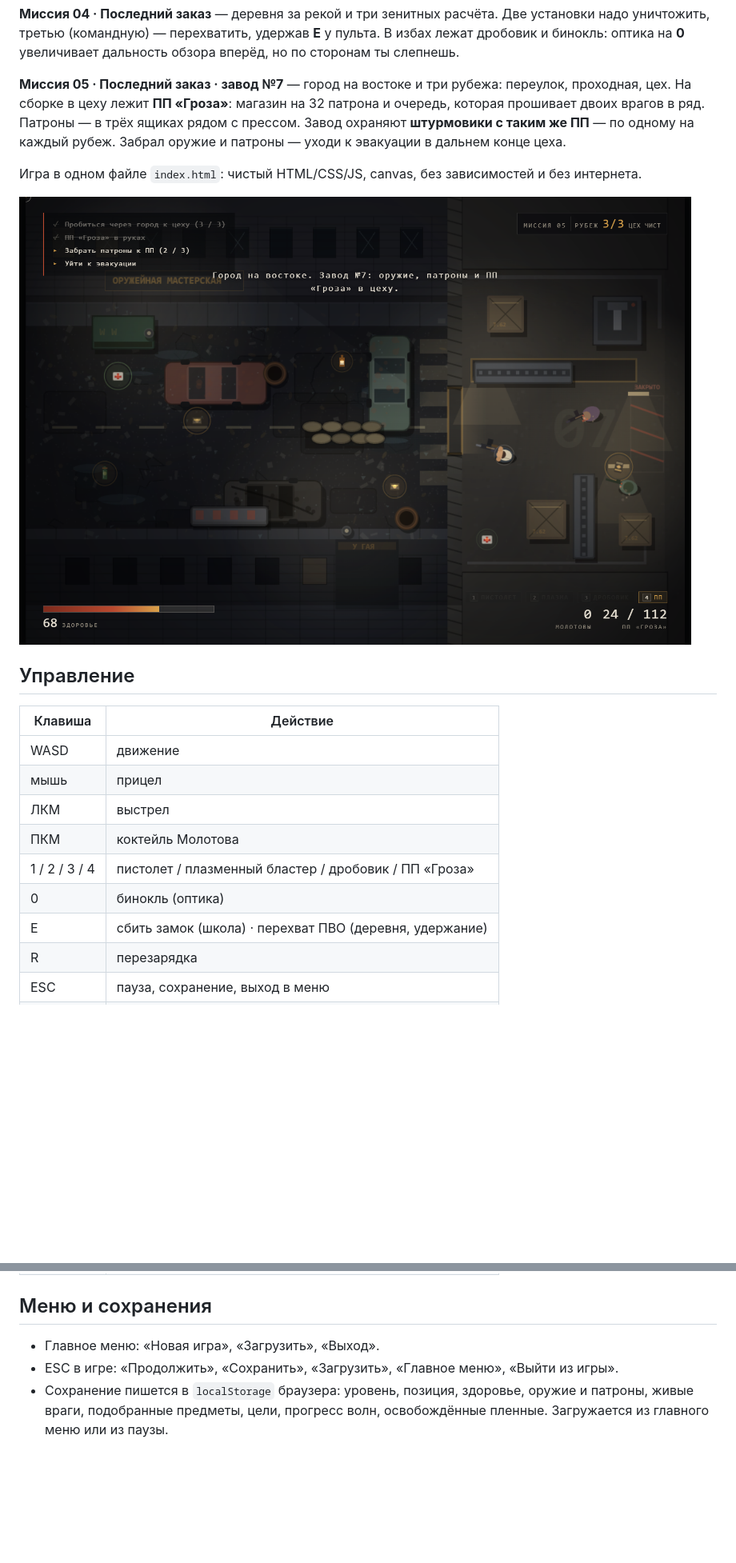
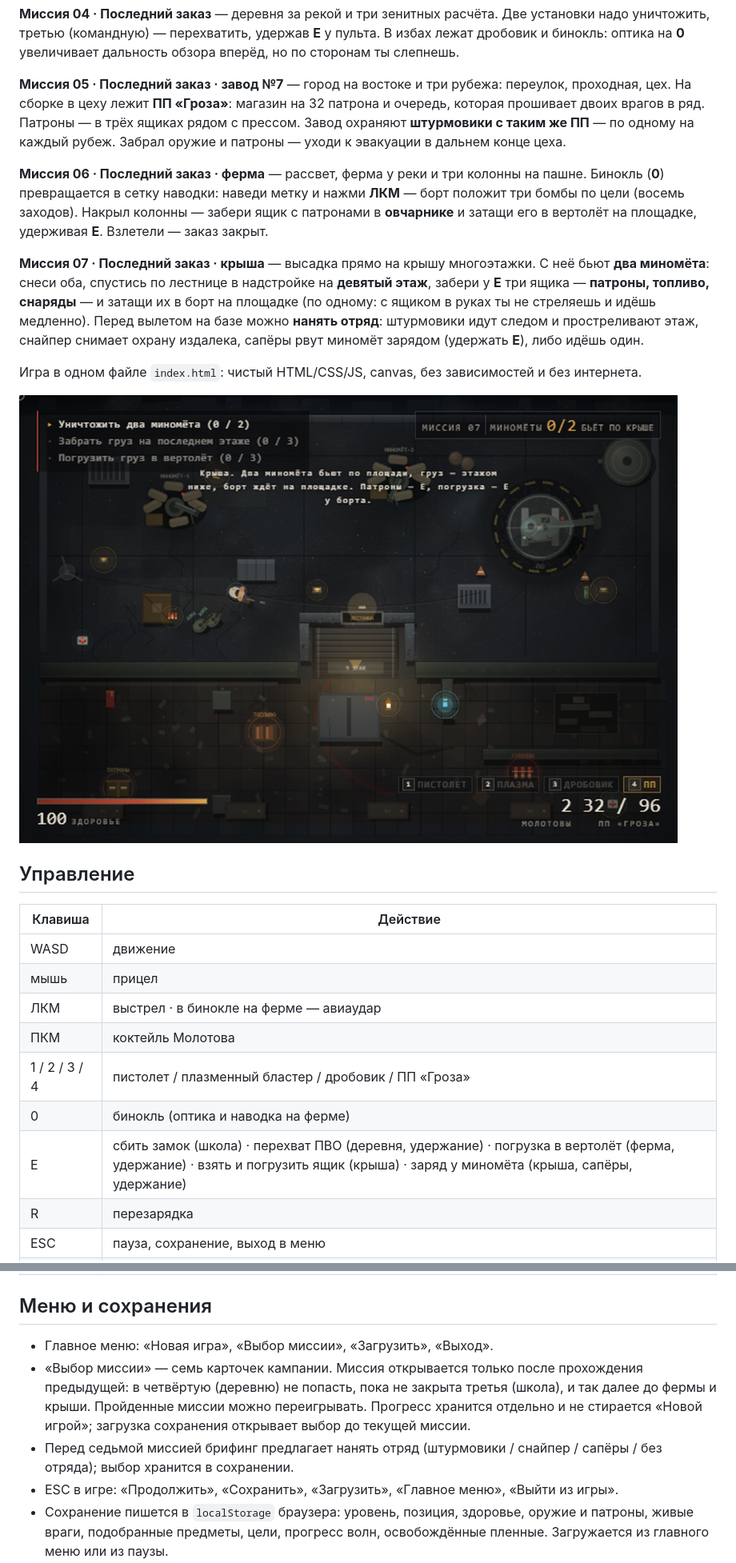
Before and after one commit to egorbondarev/last-order, a Markdown page: README.md, 2 parts joined by grey strips. Shown at 80% size. Drawn GitHub-style; pictures changed too: preview.png; blank space fills up the shorter version.

```diff
--- a/README.md
+++ b/README.md
@@ -24,6 +24,18 @@
 Завод охраняют **штурмовики с таким же ПП** — по одному на каждый рубеж. Забрал
 оружие и патроны — уходи к эвакуации в дальнем конце цеха.
 
+**Миссия 06 · Последний заказ · ферма** — рассвет, ферма у реки и три колонны на пашне.
+Бинокль (**0**) превращается в сетку наводки: наведи метку и нажми **ЛКМ** — борт
+положит три бомбы по цели (восемь заходов). Накрыл колонны — забери ящик с патронами
+в **овчарнике** и затащи его в вертолёт на площадке, удерживая **E**. Взлетели — заказ закрыт.
+
+**Миссия 07 · Последний заказ · крыша** — высадка прямо на крышу многоэтажки. С неё
+бьют **два миномёта**: снеси оба, спустись по лестнице в надстройке на **девятый этаж**,
+забери у **E** три ящика — **патроны, топливо, снаряды** — и затащи их в борт на площадке
+(по одному: с ящиком в руках ты не стреляешь и идёшь медленно). Перед вылетом на базе
+можно **нанять отряд**: штурмовики идут следом и простреливают этаж, снайпер снимает
+охрану издалека, сапёры рвут миномёт зарядом (удержать **E**), либо идёшь один.
+
 Игра в одном файле `index.html`: чистый HTML/CSS/JS, canvas, без зависимостей и без интернета.
 
 ![Игровой экран](preview.png)
@@ -34,18 +46,24 @@
 |---|---|
 | WASD | движение |
 | мышь | прицел |
-| ЛКМ | выстрел |
+| ЛКМ | выстрел · в бинокле на ферме — авиаудар |
 | ПКМ | коктейль Молотова |
 | 1 / 2 / 3 / 4 | пистолет / плазменный бластер / дробовик / ПП «Гроза» |
-| 0 | бинокль (оптика) |
-| E | сбить замок (школа) · перехват ПВО (деревня, удержание) |
+| 0 | бинокль (оптика и наводка на ферме) |
+| E | сбить замок (школа) · перехват ПВО (деревня, удержание) · погрузка в вертолёт (ферма, удержание) · взять и погрузить ящик (крыша) · заряд у миномёта (крыша, сапёры, удержание) |
 | R | перезарядка |
 | ESC | пауза, сохранение, выход в меню |
 | M | звук |
 
 ## Меню и сохранения
 
-- Главное меню: «Новая игра», «Загрузить», «Выход».
+- Главное меню: «Новая игра», «Выбор миссии», «Загрузить», «Выход».
+- «Выбор миссии» — семь карточек кампании. Миссия открывается только после прохождения
+  предыдущей: в четвёртую (деревню) не попасть, пока не закрыта третья (школа), и так далее
+  до фермы и крыши. Пройденные миссии можно переигрывать. Прогресс хранится отдельно и не стирается
+  «Новой игрой»; загрузка сохранения открывает выбор до текущей миссии.
+- Перед седьмой миссией брифинг предлагает нанять отряд (штурмовики / снайпер / сапёры /
+  без отряда); выбор хранится в сохранении.
 - ESC в игре: «Продолжить», «Сохранить», «Загрузить», «Главное меню», «Выйти из игры».
 - Сохранение пишется в `localStorage` браузера: уровень, позиция, здоровье, оружие и патроны,
   живые враги, подобранные предметы, цели, прогресс волн, освобождённые пленные.
```
Also changed, not shown: other parts of README.md (+1 -1 lines), 1 other file.
